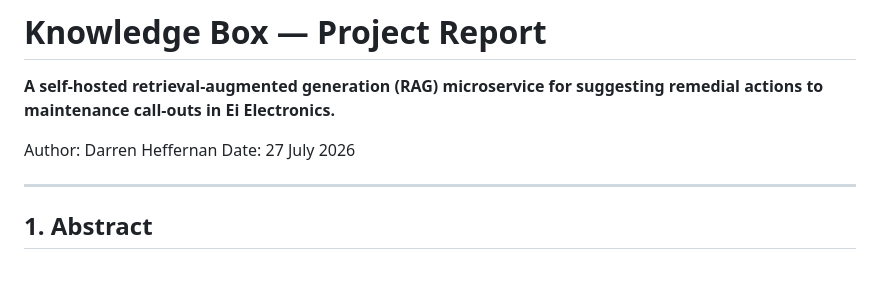
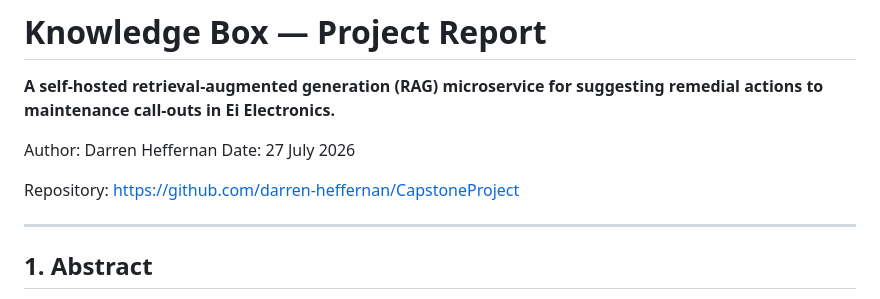
Before and after one commit to darren-heffernan/CapstoneProject, a Markdown page: docs/report.md, the part around the change. Drawn GitHub-style; blank space fills up the shorter version.

Commit message:
Added repository link to the report.

```diff
--- a/docs/report.md
+++ b/docs/report.md
@@ -5,6 +5,8 @@ suggesting remedial actions to maintenance call-outs in Ei Electronics.**
 
 Author: Darren Heffernan
 Date: 27 July 2026
+
+Repository: [https://github.com/darren-heffernan/CapstoneProject](https://github.com/darren-heffernan/CapstoneProject)
 
 ---
 
```
